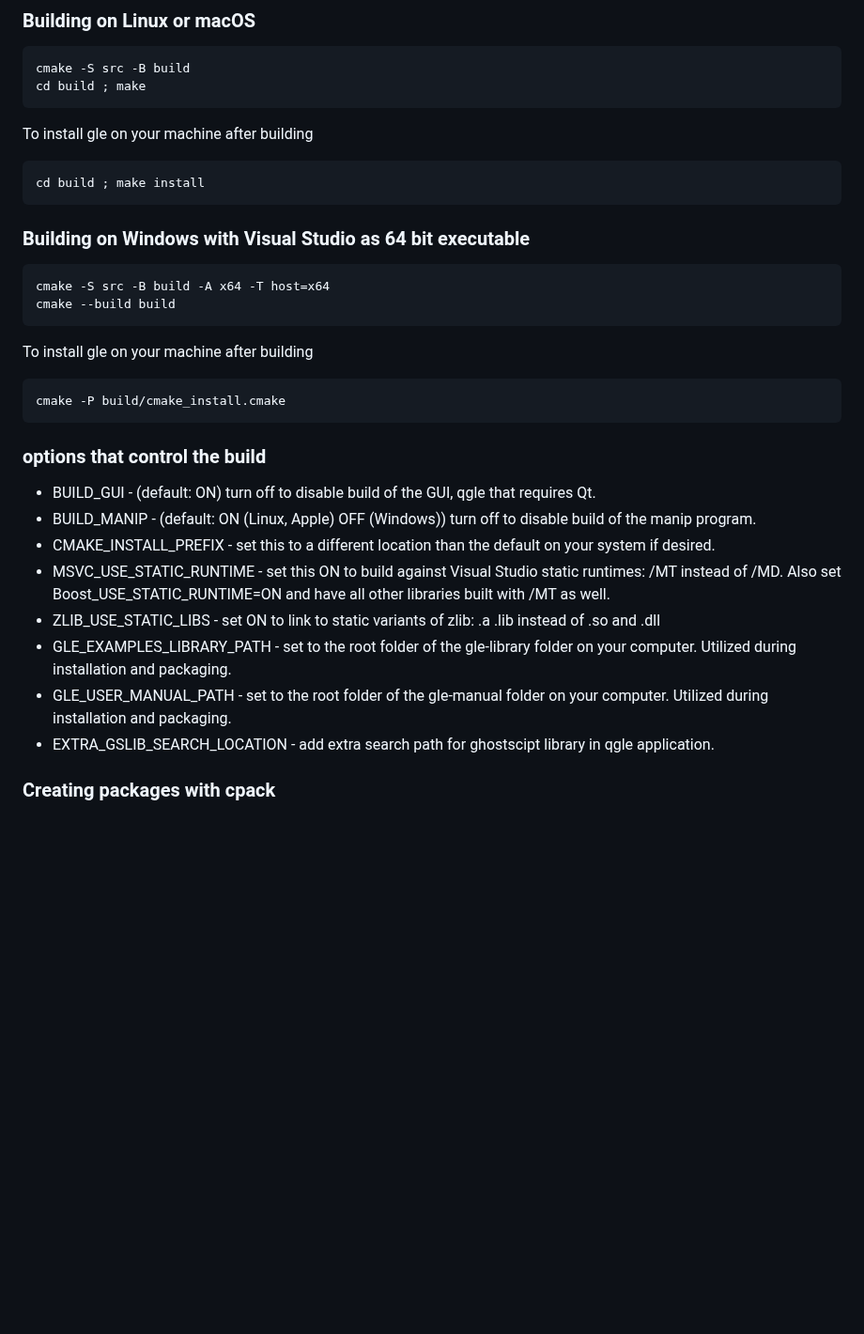
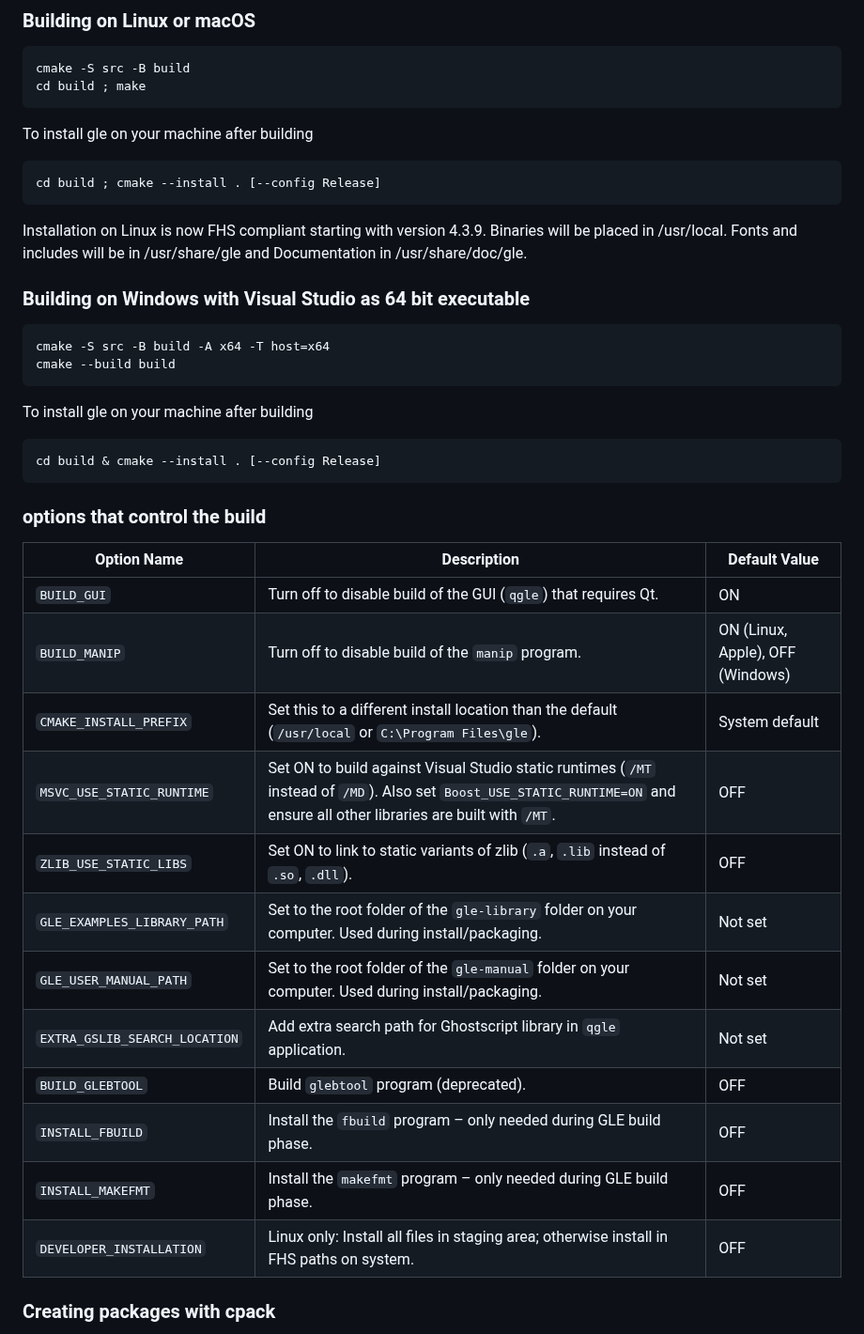
Before and after one commit to vlabella/GLE, a Markdown page: README.md, the part around the change. Shown at 94% size. Rendered like a GitHub page; blank space fills up the shorter version.

```diff
--- a/README.md
+++ b/README.md
@@ -47,7 +47,9 @@ Cmake uses find_package or find_library to resolve the paths for these libraries
 
 To install gle on your machine after building
 
-	cd build ; make install
+	cd build ; cmake --install . [--config Release]
+
+Installation on Linux is now FHS compliant starting with version 4.3.9.  Binaries will be placed in /usr/local. Fonts and includes will be in /usr/share/gle and Documentation in /usr/share/doc/gle.
 
 ### Building on Windows with Visual Studio as 64 bit executable
 
@@ -56,18 +58,24 @@ To install gle on your machine after building
 
 To install gle on your machine after building
 
-	cmake -P build/cmake_install.cmake
+	cd build & cmake --install . [--config Release]
 
 ### options that control the build
 
- * BUILD_GUI - (default: ON) turn off to disable build of the GUI, qgle that requires Qt.
- * BUILD_MANIP - (default: ON (Linux, Apple) OFF (Windows)) turn off to disable build of the manip program.
- * CMAKE_INSTALL_PREFIX - set this to a different location than the default on your system if desired.
- * MSVC_USE_STATIC_RUNTIME - set this ON to build against Visual Studio static runtimes: /MT instead of /MD.  Also set Boost_USE_STATIC_RUNTIME=ON and have all other libraries built with /MT as well.
- * ZLIB_USE_STATIC_LIBS - set ON to link to static variants of zlib: .a .lib instead of .so and .dll
- * GLE_EXAMPLES_LIBRARY_PATH - set to the root folder of the gle-library folder on your computer. Utilized during installation and packaging.
- * GLE_USER_MANUAL_PATH - set to the root folder of the gle-manual folder on your computer.  Utilized during installation and packaging.
- * EXTRA_GSLIB_SEARCH_LOCATION - add extra search path for ghostscipt library in qgle application.
+| Option Name                  | Description                                                                                          | Default Value                     |
+|-----------------------------|------------------------------------------------------------------------------------------------------|-----------------------------------|
+| `BUILD_GUI`                 | Turn off to disable build of the GUI (`qgle`) that requires Qt.                                      | ON                                |
+| `BUILD_MANIP`              | Turn off to disable build of the `manip` program.                                                    | ON (Linux, Apple), OFF (Windows) |
+| `CMAKE_INSTALL_PREFIX`     | Set this to a different install location than the default (`/usr/local` or `C:\Program Files\gle`). | System default                    |
+| `MSVC_USE_STATIC_RUNTIME`  | Set ON to build against Visual Studio static runtimes (`/MT` instead of `/MD`). Also set `Boost_USE_STATIC_RUNTIME=ON` and ensure all other libraries are built with `/MT`. | OFF                               |
+| `ZLIB_USE_STATIC_LIBS`     | Set ON to link to static variants of zlib (`.a`, `.lib` instead of `.so`, `.dll`).                   | OFF                               |
+| `GLE_EXAMPLES_LIBRARY_PATH`| Set to the root folder of the `gle-library` folder on your computer. Used during install/packaging.  | Not set                           |
+| `GLE_USER_MANUAL_PATH`     | Set to the root folder of the `gle-manual` folder on your computer. Used during install/packaging.   | Not set                           |
+| `EXTRA_GSLIB_SEARCH_LOCATION` | Add extra search path for Ghostscript library in `qgle` application.                              | Not set                           |
+| `BUILD_GLEBTOOL`           | Build `glebtool` program (deprecated).                                                               | OFF                               |
+| `INSTALL_FBUILD`           | Install the `fbuild` program – only needed during GLE build phase.                                   | OFF                               |
+| `INSTALL_MAKEFMT`          | Install the `makefmt` program – only needed during GLE build phase.                                  | OFF                               |
+| `DEVELOPER_INSTALLATION`   | Linux only: Install all files in staging area; otherwise install in FHS paths on system.             | OFF                               |
 
 ### Creating packages with cpack
 
```
